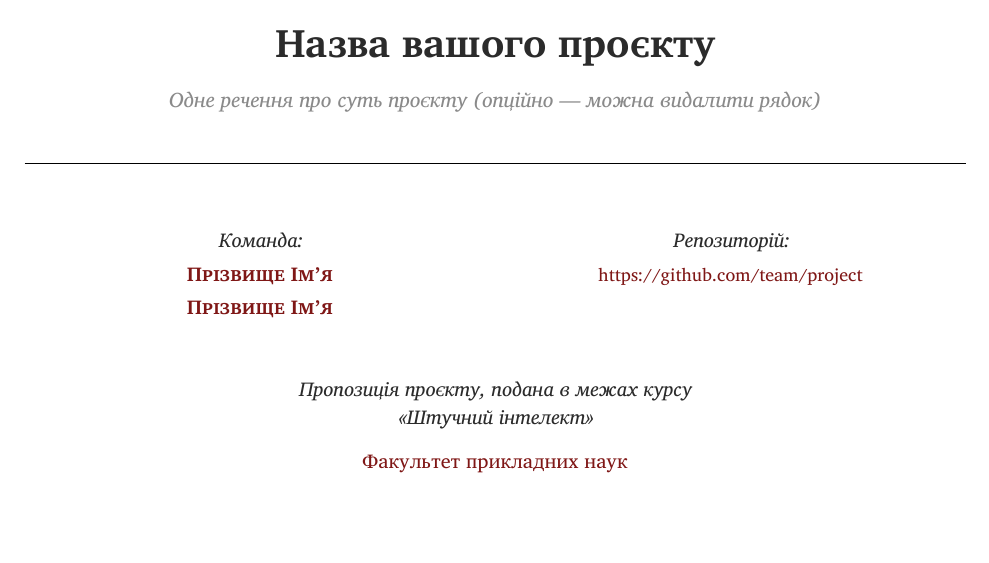
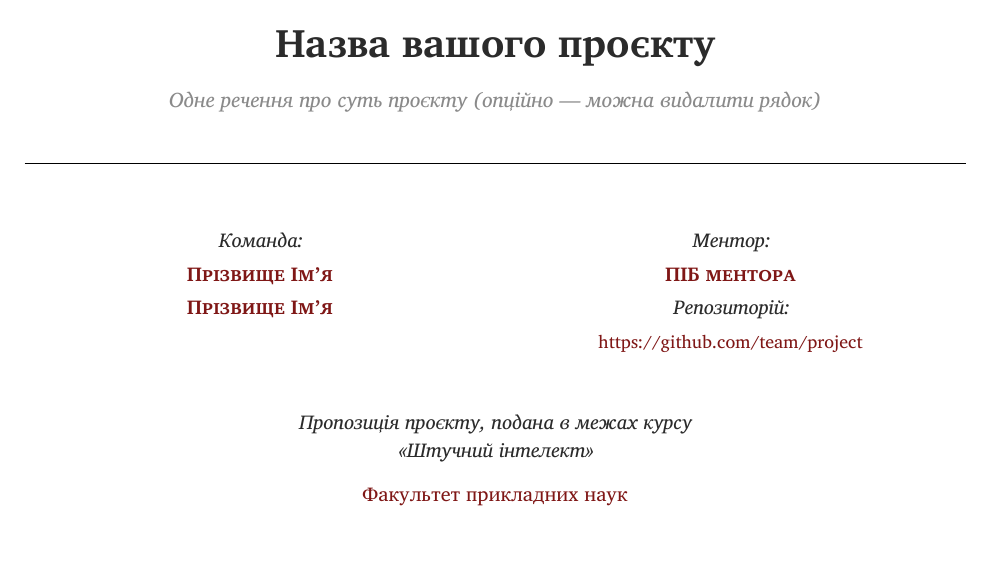
Before and after one commit to ucu-ai-course/project-proposal-template, a LaTeX document (main.tex): part of page 1 of 3, cut so that both start at the same text. Compiled offline with XeLaTeX.

Commit message:
template fix

```diff
--- a/main.tex
+++ b/main.tex
@@ -23,7 +23,7 @@
 % \teammember{Прізвище Ім'я} % третій учасник (опційно)
 % \teammember[https://linkedin.com/in/...]{Прізвище Ім'я} % опційне клікабельне посилання на профіль (LinkedIn тощо)
 
-\mentor{} % ПІБ ментора, якщо є; якщо немає — залиште порожнім, рядок не друкується
+\mentor{ПІБ ментора} % якщо ментора немає — видаліть текст і залиште \mentor{}, рядок не друкується
 
 \track{research} % research | engineering — не друкується на титулці, лише для внутрішньої категоризації
 
```
